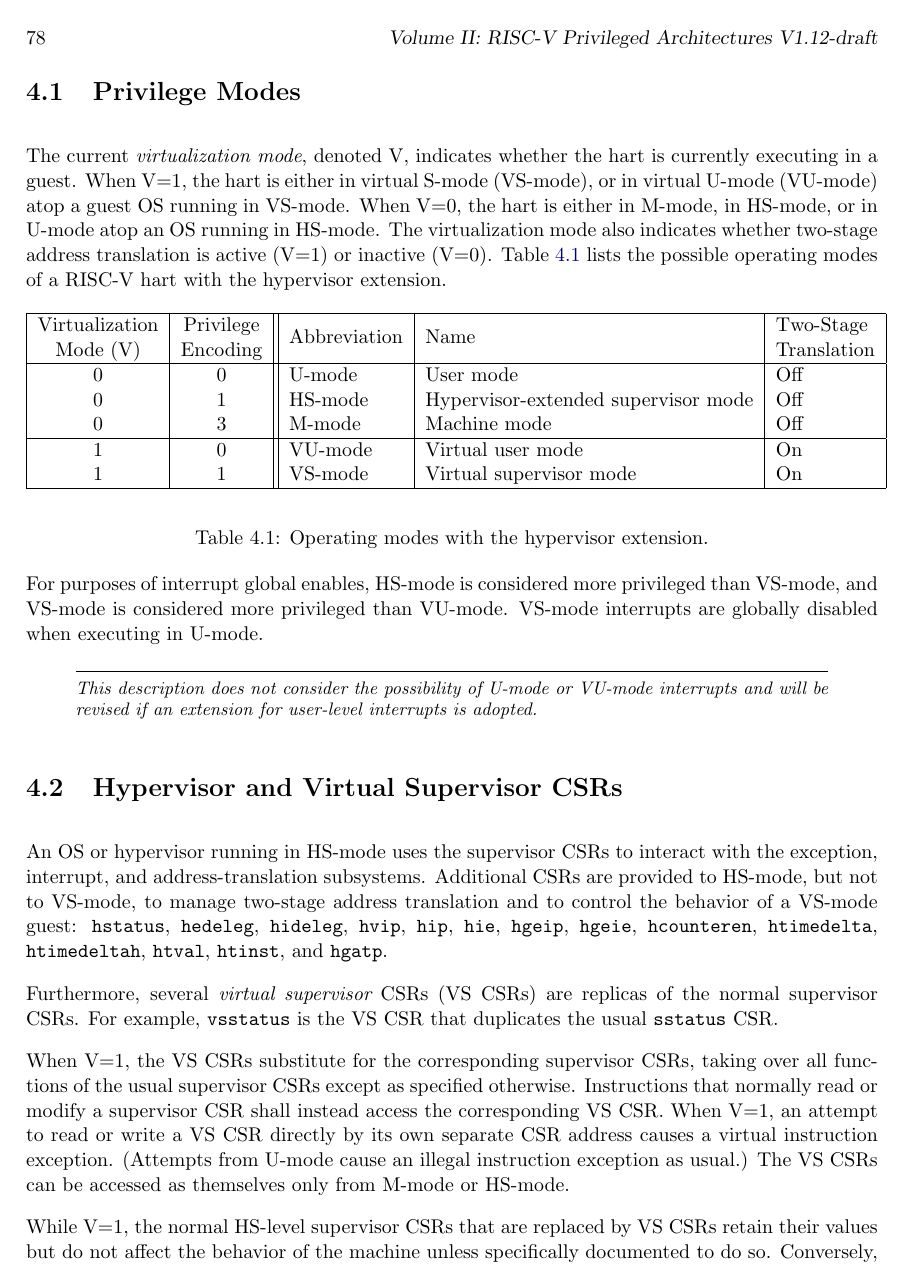
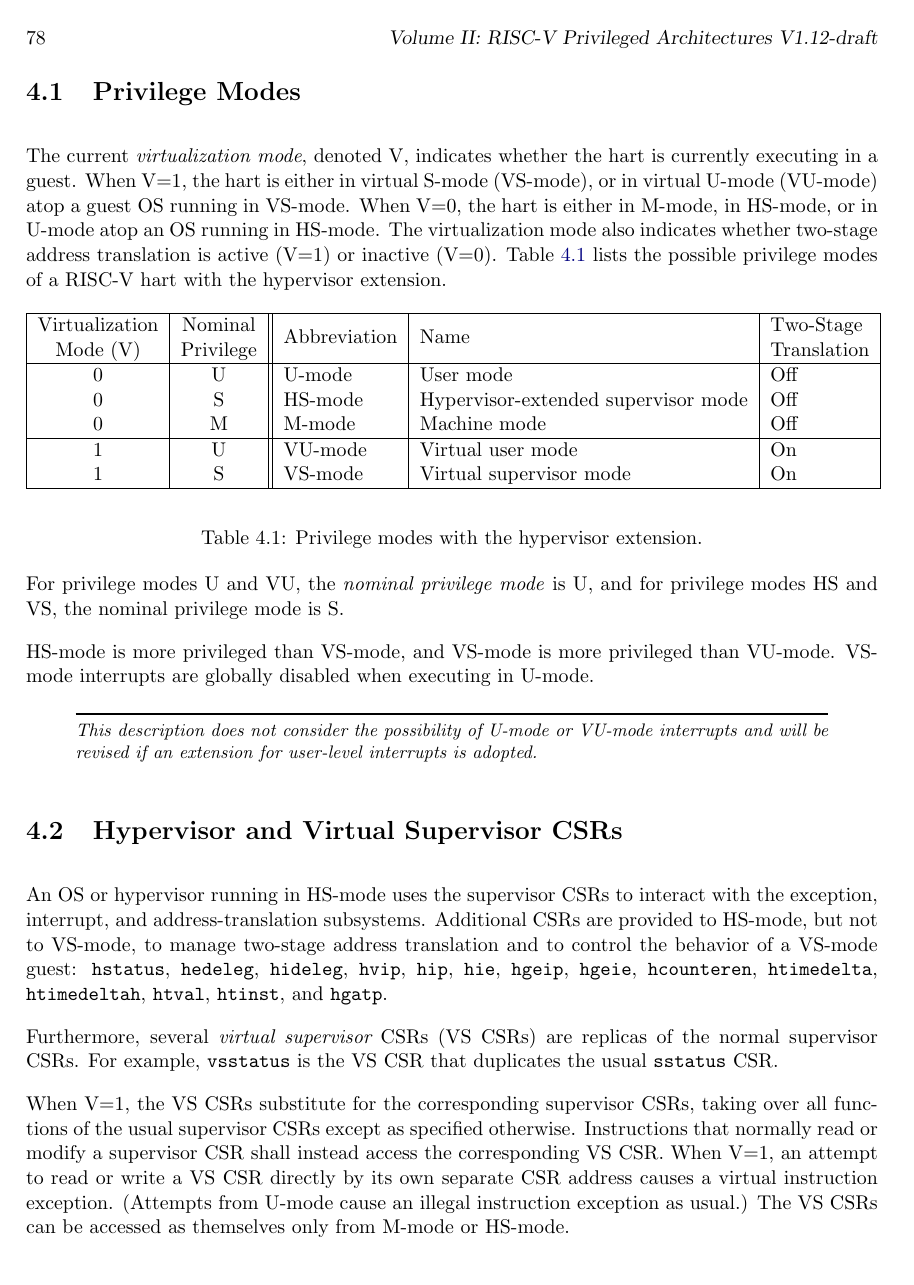
Before and after one commit to riscv/riscv-isa-manual, a LaTeX thesis (src/riscv-privileged.tex, which reads src/hypervisor.tex): page 92 of 125. Compiled offline with pdfLaTeX.

Commit message:
Rename hypervisor extension "operating mode" to "privilege mode"
For the hypervisor extension, define "privilege mode" as the combination of virtualization mode and the new concept of "nominal privilege mode".

```diff
--- a/src/hypervisor.tex
+++ b/src/hypervisor.tex
@@ -53,30 +53,33 @@ When V=1, the hart is either in virtual S-mode (VS-mode), or in virtual U-mode
 When V=0, the hart is either in M-mode, in HS-mode, or in U-mode atop an OS
 running in HS-mode.
 The virtualization mode also indicates whether two-stage address translation
-is active (V=1) or inactive (V=0).  Table~\ref{h-operating-modes} lists the
-possible operating modes of a RISC-V hart with the hypervisor extension.
+is active (V=1) or inactive (V=0).  Table~\ref{tab:HPrivModes} lists the
+possible privilege modes of a RISC-V hart with the hypervisor extension.
 
 \begin{table*}[h!]
 \begin{center}
 \begin{tabular}{|c|c||l|l|l|}
   \hline
-   Virtualization & Privilege & \multirow{2}{*}{Abbreviation} & \multirow{2}{*}{Name} & Two-Stage \\
-   Mode (V)       & Encoding  &                               &                       & Translation \\ \hline
-   0              & 0         & U-mode  & User mode & Off \\
-   0              & 1         & HS-mode & Hypervisor-extended supervisor mode & Off \\
-   0              & 3         & M-mode  & Machine mode & Off \\
+   Virtualization & Nominal   & \multirow{2}{*}{Abbreviation} & \multirow{2}{*}{Name} & Two-Stage \\
+   Mode (V)       & Privilege &                               &                       & Translation \\ \hline
+   0              & U         & U-mode  & User mode & Off \\
+   0              & S         & HS-mode & Hypervisor-extended supervisor mode & Off \\
+   0              & M         & M-mode  & Machine mode & Off \\
   \hline
-   1              & 0         & VU-mode & Virtual user mode & On \\
-   1              & 1         & VS-mode & Virtual supervisor mode & On \\
+   1              & U         & VU-mode & Virtual user mode & On \\
+   1              & S         & VS-mode & Virtual supervisor mode & On \\
   \hline
  \end{tabular}
 \end{center}
-\caption{Operating modes with the hypervisor extension.}
-\label{h-operating-modes}
+\caption{Privilege modes with the hypervisor extension.}
+\label{tab:HPrivModes}
 \end{table*}
 
-For purposes of interrupt global enables, HS-mode is considered more privileged
-than VS-mode, and VS-mode is considered more privileged than VU-mode.
+For privilege modes U and VU, the \textit{nominal privilege mode} is~U,
+and for privilege modes HS and VS, the nominal privilege mode is~S.
+
+HS-mode is more privileged
+than VS-mode, and VS-mode is more privileged than VU-mode.
 VS-mode interrupts are globally disabled when executing in U-mode.
 
 \begin{commentary}
```
Also changed, not shown: src/hypervisor.tex (24 more changed lines).
